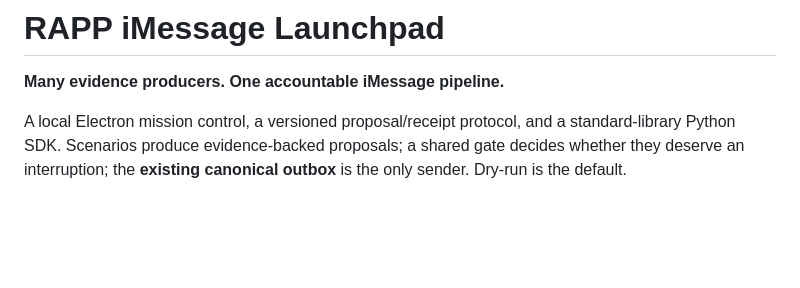
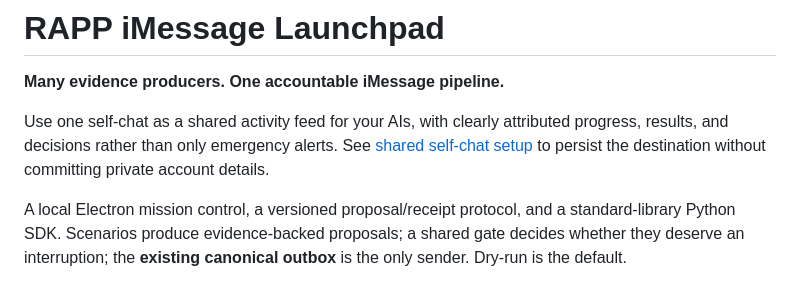
Before and after one commit to kody-w/rapp-imessage-launchpad, a Markdown page: README.md, the part around the change. Rendered like a GitHub page; blank space fills up the shorter version.

```diff
--- a/README.md
+++ b/README.md
@@ -1,6 +1,11 @@
 # RAPP iMessage Launchpad
 
 **Many evidence producers. One accountable iMessage pipeline.**
+
+Use one self-chat as a shared activity feed for your AIs, with clearly
+attributed progress, results, and decisions rather than only emergency alerts.
+See [shared self-chat setup](docs/ONBOARDING.md#shared-self-chat-for-ai-updates)
+to persist the destination without committing private account details.
 
 A local Electron mission control, a versioned proposal/receipt protocol, and a
 standard-library Python SDK. Scenarios produce evidence-backed proposals;
```
Also changed, not shown: docs/ONBOARDING.md (+41 -0 lines).
